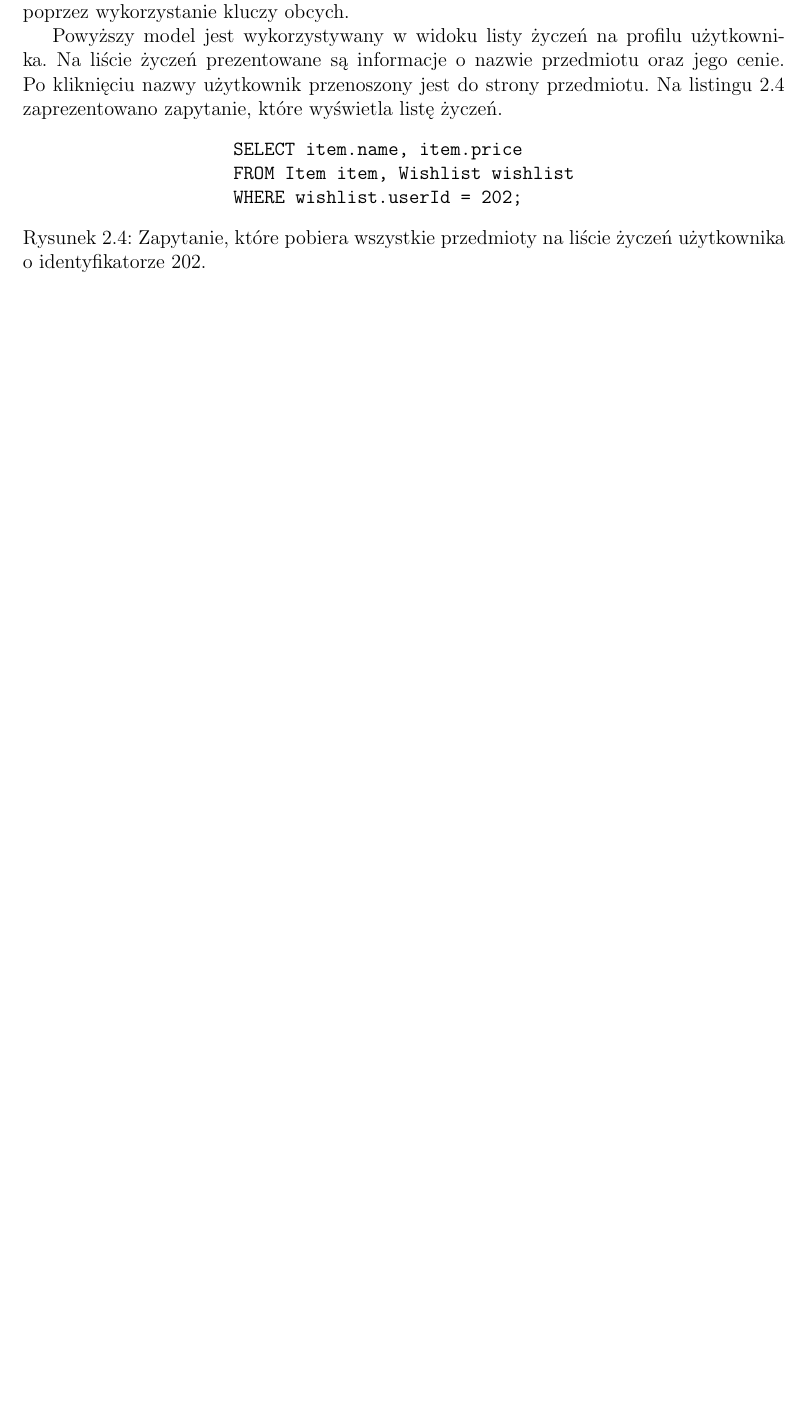
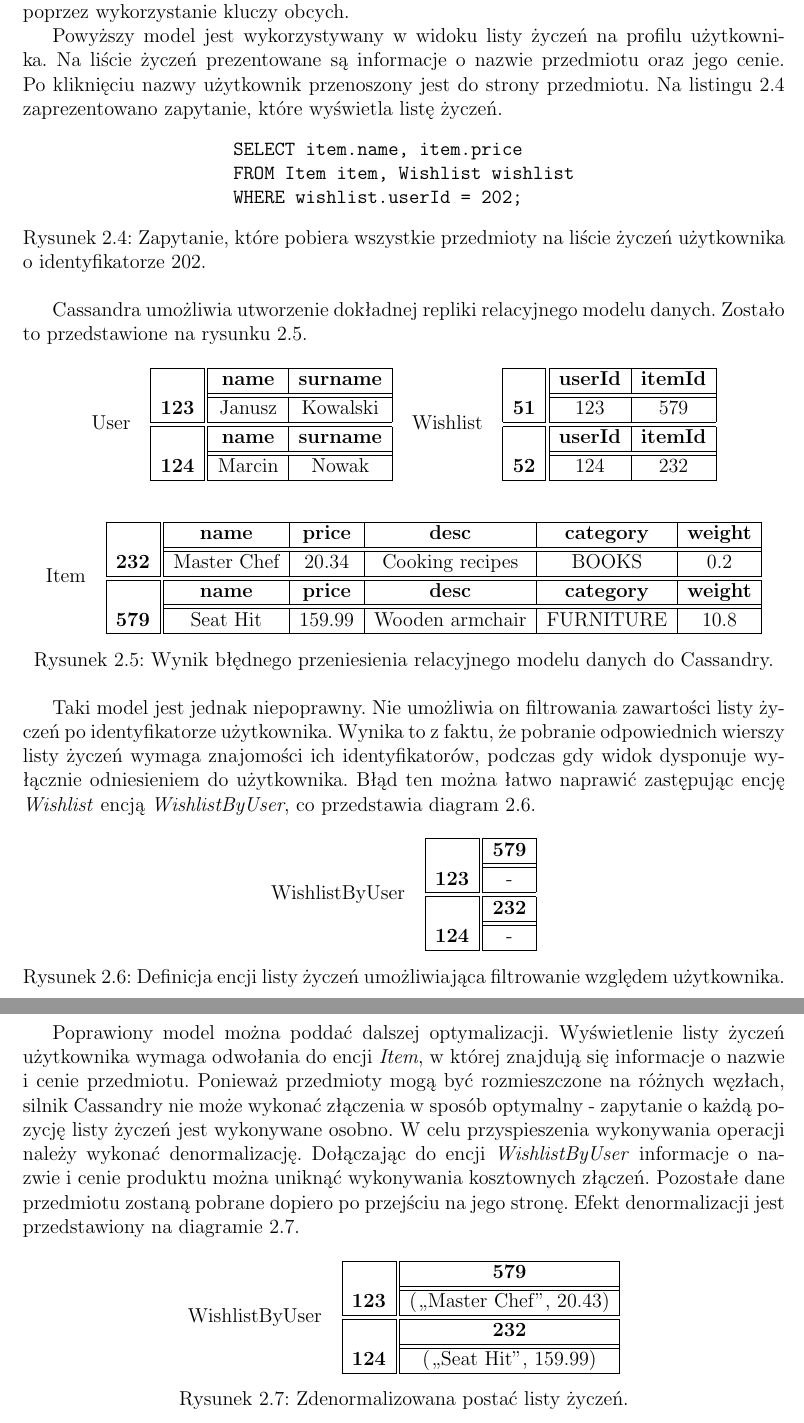
Before and after one commit to turekj/cassom, a LaTeX thesis (thesis/main.tex, which reads thesis/cassandra_modelling.tex): part of page 9 of 11 before the commit and two parts of pages 9 and 10 of 12 after it, the two joined at a grey line, cut so that both start at the same text, the shorter picture padded with empty space. The pictures show the PDF file thesis/main.pdf that the author committed with the source.

Commit message:
Described data model structure consequences

```diff
--- a/thesis/cassandra_modelling.tex
+++ b/thesis/cassandra_modelling.tex
@@ -141,3 +141,104 @@ Powyższy model jest wykorzystywany w~widoku listy życzeń na profilu użytkown
 	\caption{Zapytanie, które pobiera wszystkie przedmioty na liście życzeń użytkownika o~identyfikatorze 202.}
 	\label{lst:sql_wishlist}
 \end{figure}
+
+Cassandra umożliwia utworzenie dokładnej repliki relacyjnego modelu danych. Zostało to przedstawione na rysunku~\ref{tab:bad_cassandra_data_model}.
+
+\begin{figure}[ht!]
+	\centering
+
+	\begin{tabular}{llll}
+		User &
+		\begin{tabular}{|l||c|c|}
+			\hhline{|-||--|}
+			& \textbf{name} & \textbf{surname} \\
+			\hhline{|~||==|}
+			\textbf{123} & Janusz & Kowalski \\
+			\hhline{=::==}
+			& \textbf{name} & \textbf{surname} \\
+			\hhline{|~||==|}
+			\textbf{124} & Marcin & Nowak \\
+			\hhline{|-||--|}
+		\end{tabular} &
+		Wishlist &
+		\begin{tabular}{|l||c|c|}
+			\hhline{|-||--|}
+			& \textbf{userId} & \textbf{itemId} \\
+			\hhline{|~||==|}
+			\textbf{51} & 123 & 579 \\
+			\hhline{=::==}
+			& \textbf{userId} & \textbf{itemId} \\
+			\hhline{|~||==|}
+			\textbf{52} & 124 & 232 \\
+			\hhline{|-||--|}
+		\end{tabular} \\
+	\end{tabular}
+
+	\vspace{2em}
+
+	\begin{tabular}{ll}
+		Item &
+		\begin{tabular}{|l||c|c|c|c|c|}
+			\hhline{|-||-----|}
+			& \textbf{name} & \textbf{price} & \textbf{desc} & \textbf{category} & \textbf{weight} \\
+			\hhline{|~||=====|}
+			\textbf{232} & Master Chef & 20.34 & Cooking recipes & BOOKS & 0.2 \\
+			\hhline{=::=====}
+			& \textbf{name} & \textbf{price} & \textbf{desc} & \textbf{category} & \textbf{weight} \\
+			\hhline{|~||=====|}
+			\textbf{579} & Seat Hit & 159.99 & Wooden armchair & FURNITURE & 10.8  \\
+			\hhline{|-||-----|}
+		\end{tabular} \\
+	\end{tabular}
+
+	\caption{Wynik błędnego przeniesienia relacyjnego modelu danych do Cassandry.}
+	\label{tab:bad_cassandra_data_model}
+\end{figure}
+
+Taki model jest jednak niepoprawny. Nie umożliwia on filtrowania zawartości listy życzeń po identyfikatorze użytkownika. Wynika to z~faktu, że pobranie odpowiednich wierszy listy życzeń wymaga znajomości ich identyfikatorów, podczas gdy widok dysponuje wyłącznie odniesieniem do użytkownika. Błąd ten można łatwo naprawić zastępując encję \emph{Wishlist} encją \emph{WishlistByUser}, co przedstawia diagram~\ref{tab:wishlist_by_user_model_fix}.
+
+\begin{figure}[ht!]
+	\centering
+
+	\begin{tabular}{ll}
+		WishlistByUser &
+		\begin{tabular}{|l||c|}
+			\hhline{|-||-|}
+			& \textbf{579} \\
+			\hhline{|~||=|}
+			\textbf{123} & - \\
+			\hhline{=::=}
+			& \textbf{232} \\
+			\hhline{|~||=|}
+			\textbf{124} & - \\
+			\hhline{|-||-|}
+		\end{tabular} \\
+	\end{tabular}
+
+	\caption{Definicja encji listy życzeń umożliwiająca filtrowanie względem użytkownika.}
+	\label{tab:wishlist_by_user_model_fix}
+\end{figure}
+
+Poprawiony model można poddać dalszej optymalizacji. Wyświetlenie listy życzeń użytkownika wymaga odwołania do encji \emph{Item}, w~której znajdują się informacje o~nazwie i~cenie przedmiotu. Ponieważ przedmioty mogą być rozmieszczone na różnych węzłach, silnik Cassandry nie może wykonać złączenia w~sposób optymalny - zapytanie o~każdą pozycję listy życzeń jest wykonywane osobno. W~celu przyspieszenia wykonywania operacji należy wykonać denormalizację. Dołączając do encji \emph{WishlistByUser} informacje o~nazwie i~cenie produktu można uniknąć wykonywania kosztownych złączeń. Pozostałe dane przedmiotu zostaną pobrane dopiero po przejściu na jego stronę. Efekt denormalizacji jest przedstawiony na diagramie~\ref{tab:denormalized_wishlist}.
+
+\begin{figure}[ht!]
+	\centering
+
+	\begin{tabular}{ll}
+		WishlistByUser &
+		\begin{tabular}{|l||c|}
+			\hhline{|-||-|}
+			& \textbf{579} \\
+			\hhline{|~||=|}
+			\textbf{123} & (,,Master Chef'', 20.43) \\
+			\hhline{=::=}
+			& \textbf{232} \\
+			\hhline{|~||=|}
+			\textbf{124} & (,,Seat Hit'', 159.99) \\
+			\hhline{|-||-|}
+		\end{tabular} \\
+	\end{tabular}
+
+	\caption{Zdenormalizowana postać listy życzeń.}
+	\label{tab:denormalized_wishlist}
+\end{figure}
```
Also changed, not shown: thesis/bibliography.tex (+3 -0 lines), thesis/main.pdf, thesis/cassandra_modelling.tex (2 more changed lines).
